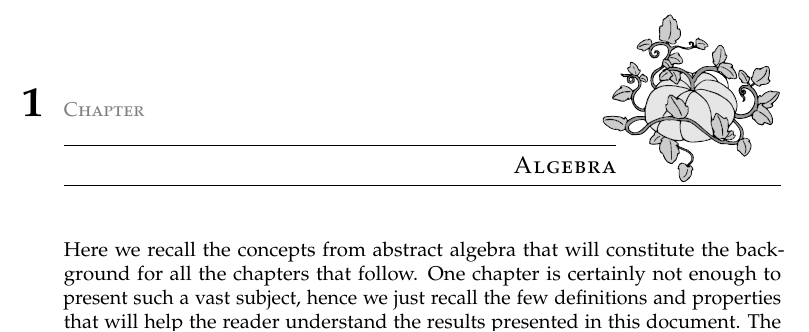
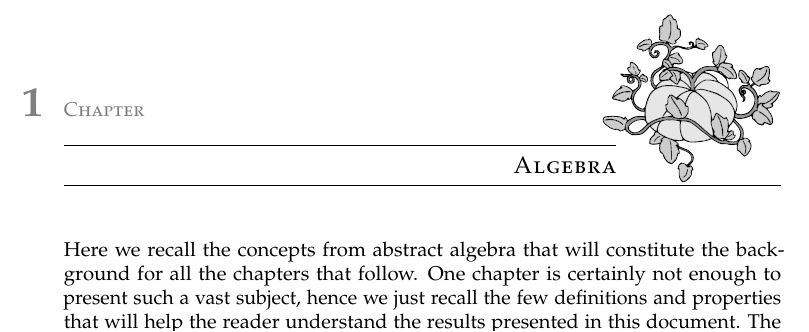
Before and after one commit to defeo/PhD-Thesis, a LaTeX thesis (these.tex, which reads these.cls): part of page 16 of 171, cut so that both start at the same text. Compiled offline with pdfLaTeX.

Commit message:
color/gray

```diff
--- a/these.cls
+++ b/these.cls
@@ -38,6 +38,7 @@
 \renewcommand{\sfdefault}{uop}  % Warning: Optima is not in texlive !
 \RequirePackage[T1]{eulervm}
 \RequirePackage[tracking=true]{microtype}
+\RequirePackage{color}
 
 %% Hypertext
 \RequirePackage{hyperref}
@@ -123,6 +124,13 @@
   }
 \else \fi
 
+%% Colors
+\ifbw
+  \definecolor{chaptercolor}{gray}{0.5}
+\else
+  \definecolor{chaptercolor}{rgb}{0.83,0.3,0.15}
+\fi
+
 
 %% Divisions style
 \setsecnumdepth{subsection}
@@ -131,13 +139,13 @@
   \setlength{\beforechapskip}{1.5cm}
   \setlength{\afterchapskip}{1cm}
   \setlength{\midchapskip}{2cm}
-  \renewcommand*{\chapnamefont}{\normalfont\normalsize\scshape}
-  \renewcommand*{\chapnumfont}{\normalfont\normalsize\bfseries}
+  \renewcommand*{\chapnamefont}{\normalfont\normalsize\scshape\color{chaptercolor}}
+  \renewcommand*{\chapnumfont}{\normalfont\normalsize\bfseries\color{chaptercolor}}
   \renewcommand*{\chaptitlefont}{\normalfont\Large\scshape\ifthenelse{\isodd{\thepage}}{\raggedright}{\raggedleft}}
   \renewcommand*{\chapternamenum}{}
   \renewcommand*{\printchaptername}{\ifthenelse{\isodd{\thepage}}{\flushright}{\flushleft}%
     \ifthenelse{\isodd{\thepage}}{\def\side{r}}{\def\side{l}}%
-    \makebox[0pt][\side]{\color{gray}{\chapnamefont\@chapapp}}}
+    \makebox[0pt][\side]{\chapnamefont\@chapapp}}
   \newcommand*{\chapnumsep}{\hspace{0.5em}}
   \newcommand*{\chapnummargin}{}
   \renewcommand*{\printchapternum}{\ifthenelse{\isodd{\thepage}}%
@@ -174,9 +182,11 @@
 \newlength{\titleboxwidth}
 
 \ifartwork
+  \def\bw@suffix{\ifbw\else-color\fi}
+
   % The chapter pumpkin
   \def\potiron{\raisebox{-0.8\onelineskip}[0pt][0pt]{%
-      \makebox[0pt][\side]{\includegraphics[width=0.25\textwidth]{\artdir/potiron-\side.pdf}}}}
+      \makebox[0pt][\side]{\includegraphics[width=0.25\textwidth]{\artdir/potiron-\side\bw@suffix}}}}
   \setlength{\titleboxwidth}{0.77\textwidth}
 
   % Halmos' snail
@@ -185,8 +195,7 @@
   % Part illustration
   \renewcommand{\printparttitle}[1]{\parttitlefont #1%
     \StrSubstitute{#1}{ }{_}[\@filename]%
-    \ifbw\def\suffix{-bw}\else\def\@suffix{}\fi%
-    \def\p@th{\artdir/\@filename\@suffix}%
+    \def\p@th{\artdir/\@filename\bw@suffix}%
     \IfGraphicsExists{\p@th}{%
       \par\vfil%
       \includegraphics[width=\textwidth,height=0.5\textheight,keepaspectratio=true]{\p@th}%
--- a/these.tex
+++ b/these.tex
@@ -1,4 +1,4 @@
-\documentclass[b5layout]{these}
+\documentclass[b5layout,bw]{these}
 
 %%%%%%%%%%%%%% Packages
 %% Some standard ones
@@ -6,7 +6,6 @@
 \usepackage[utf8]{inputenc}
 \usepackage{graphicx}
 \usepackage{url}
-\usepackage{color}
 %% Some extra symbols
 \usepackage{extarrows}
 \usepackage{eurosym}
```
Also changed, not shown: pre/title.tex (+13 -6 lines).
